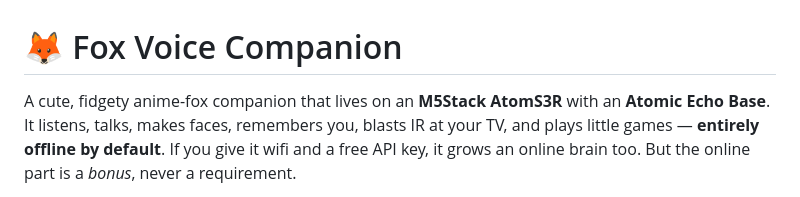
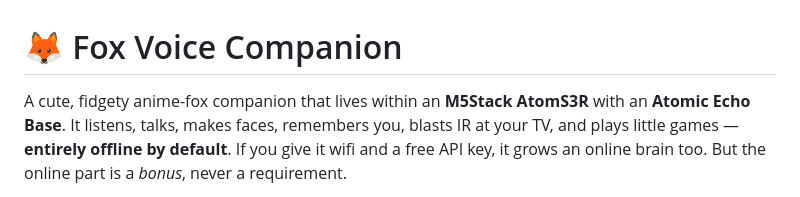
Before and after one commit to 5t31thphoto/fox_s3, a Markdown page: README.md, the part around the change. Rendered like a GitHub page.

```diff
--- a/README.md
+++ b/README.md
@@ -1,6 +1,6 @@
 # 🦊 Fox Voice Companion
 
-A cute, fidgety anime-fox companion that lives on an **M5Stack AtomS3R** with an
+A cute, fidgety anime-fox companion that lives within an **M5Stack AtomS3R** with an
 **Atomic Echo Base**. It listens, talks, makes faces, remembers you, blasts IR at
 your TV, and plays little games — **entirely offline by default**. If you give it
 wifi and a free API key, it grows an online brain too. But the online part is a
```
